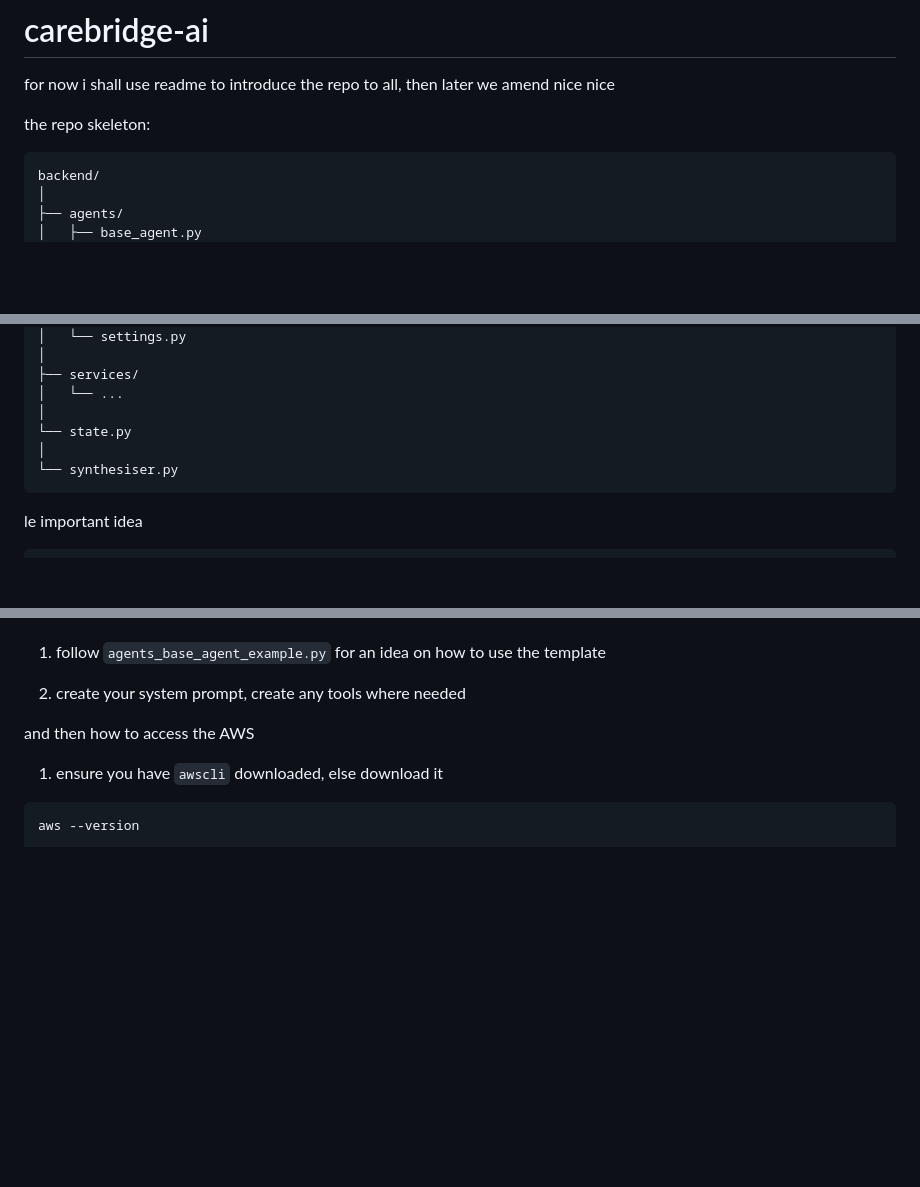
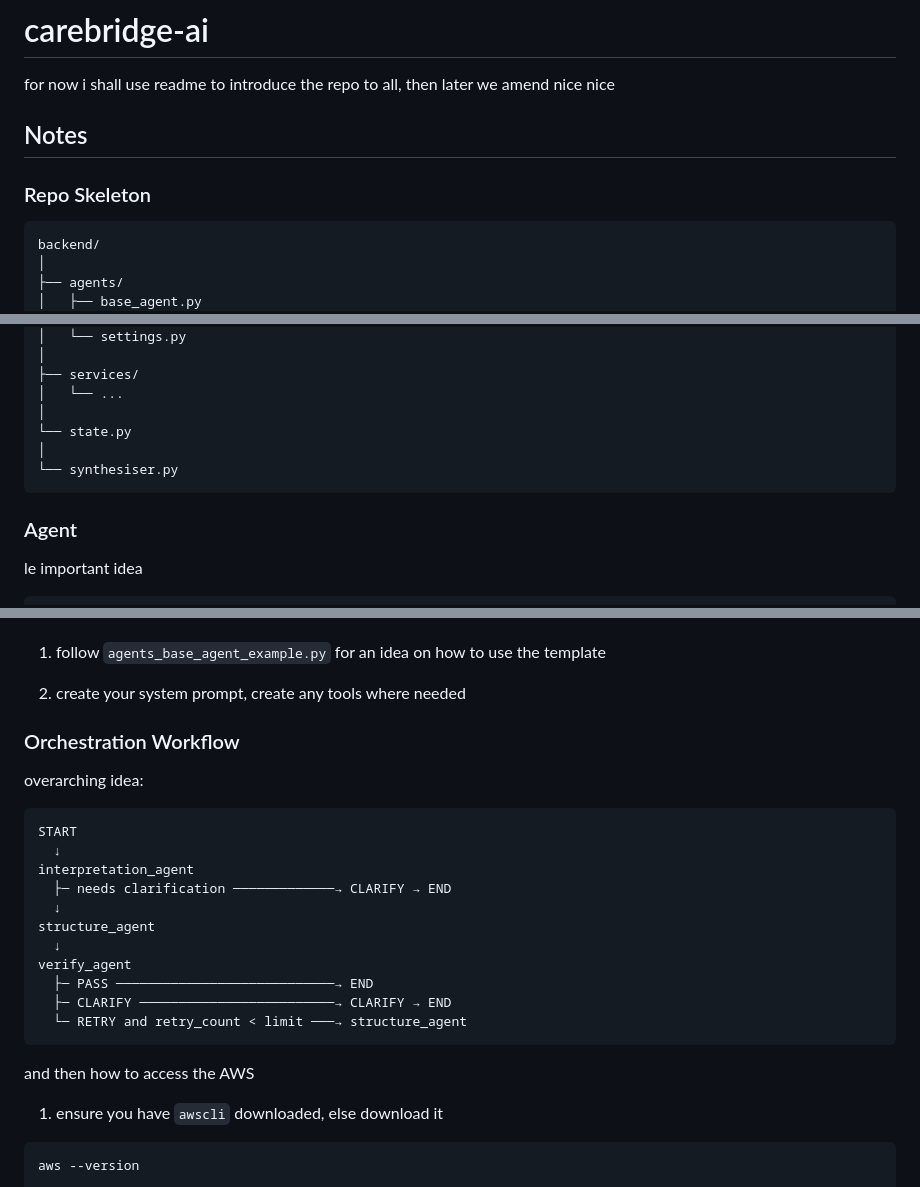
Before and after one commit to ebichiaseed/carebridge-ai, a Markdown page: README.md, 3 parts joined by grey strips. GitHub-like rendering; blank space fills up the shorter version.

Commit message:
added orchestration workflow

````diff
--- a/README.md
+++ b/README.md
@@ -2,7 +2,9 @@
 
 for now i shall use readme to introduce the repo to all, then later we amend nice nice
 
-the repo skeleton:
+## Notes
+
+### Repo Skeleton
 ```
 backend/
 │
@@ -30,6 +32,7 @@ backend/
 └── synthesiser.py
 ```
 
+### Agent
 le important idea
 ```
 Agent
@@ -50,6 +53,23 @@ so what do you need to do as agent specialists:
 
 2. create your system prompt, create any tools where needed
 
+### Orchestration Workflow
+
+overarching idea:
+
+```
+START
+  ↓
+interpretation_agent
+  ├─ needs clarification ─────────────→ CLARIFY → END
+  ↓
+structure_agent
+  ↓
+verify_agent
+  ├─ PASS ────────────────────────────→ END
+  ├─ CLARIFY ─────────────────────────→ CLARIFY → END
+  └─ RETRY and retry_count < limit ───→ structure_agent
+```
 
 
 and then how to access the AWS
````
